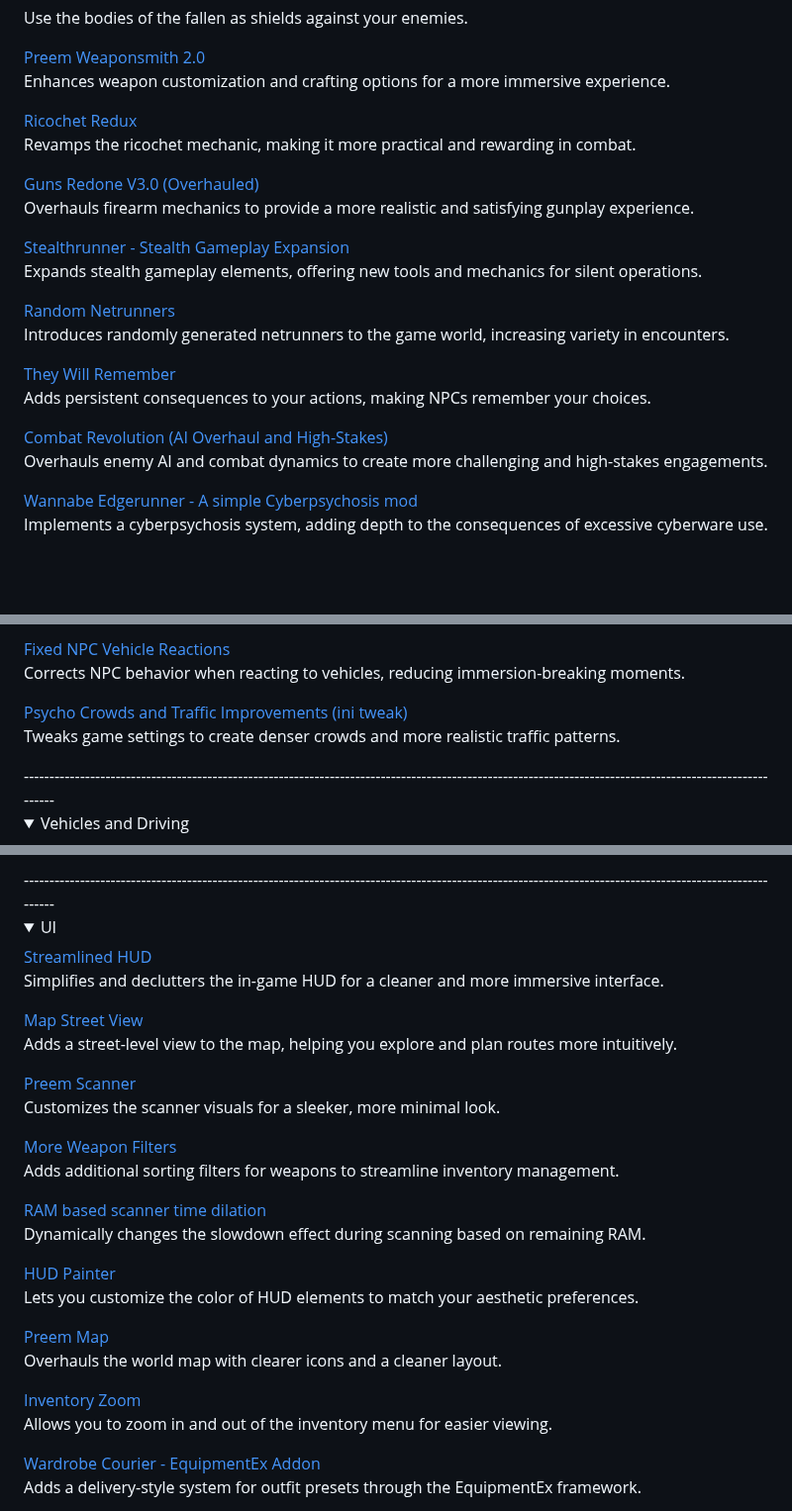
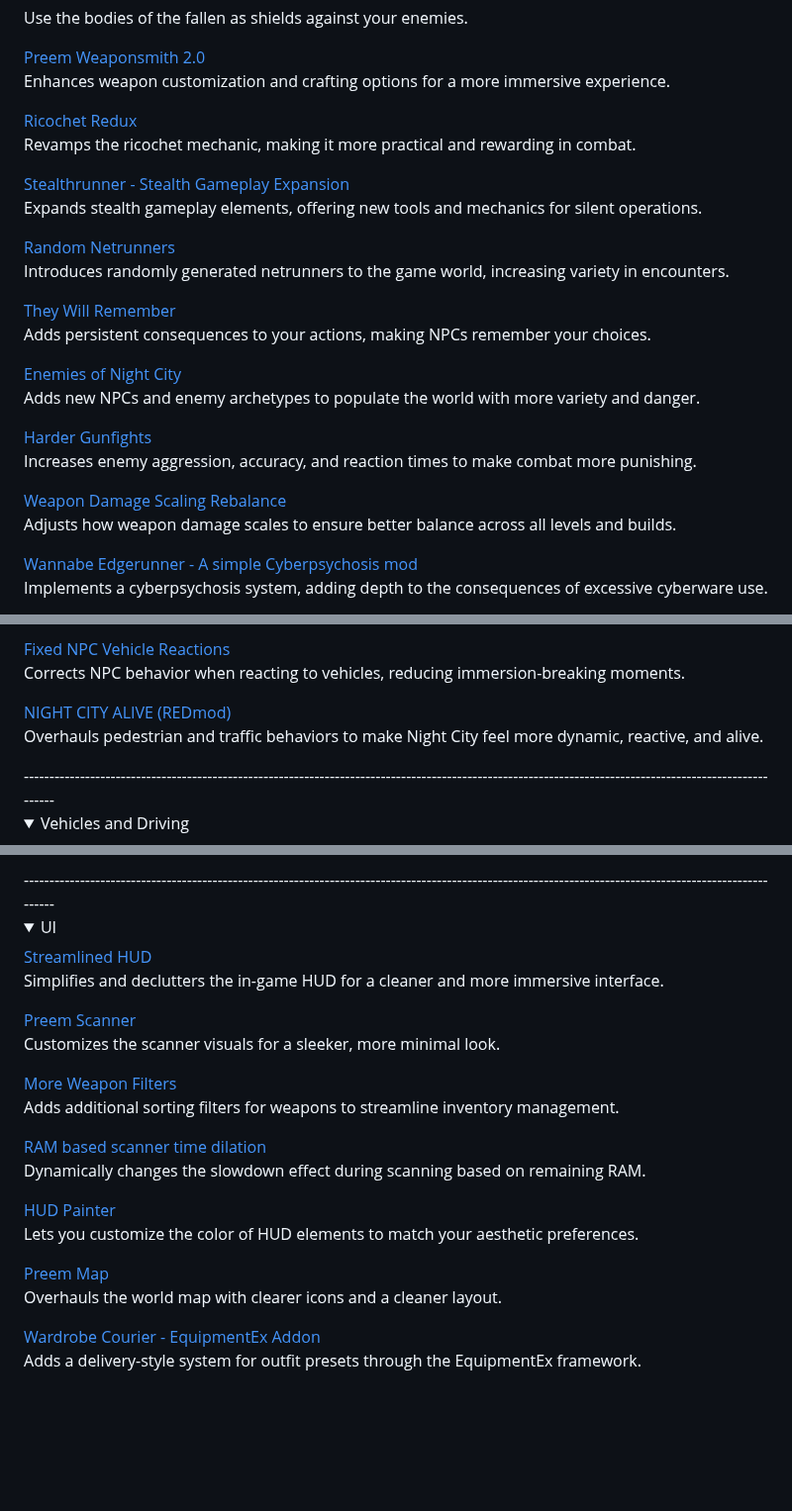
Before and after one commit to qcargile/Chrome-Blood, a Markdown page: Modlist/Load Order.md, 3 parts joined by grey strips. Shown at 99% size. Drawn GitHub-style; folded sections open; blank space fills up the shorter version.

```diff
--- a/Modlist/Load Order.md
+++ b/Modlist/Load Order.md
@@ -23,9 +23,6 @@ Enhances weapon customization and crafting options for a more immersive experien
 [Ricochet Redux](https://www.nexusmods.com/cyberpunk2077/mods/7197)
 Revamps the ricochet mechanic, making it more practical and rewarding in combat.
 
-[Guns Redone V3.0 (Overhauled)](https://www.nexusmods.com/cyberpunk2077/mods/12704)
-Overhauls firearm mechanics to provide a more realistic and satisfying gunplay experience.
-
 [Stealthrunner - Stealth Gameplay Expansion](https://www.nexusmods.com/cyberpunk2077/mods/7616)
 Expands stealth gameplay elements, offering new tools and mechanics for silent operations.
 
@@ -35,8 +32,14 @@ Introduces randomly generated netrunners to the game world, increasing variety i
 [They Will Remember](https://www.nexusmods.com/cyberpunk2077/mods/19747)
 Adds persistent consequences to your actions, making NPCs remember your choices.
 
-[Combat Revolution (AI Overhaul and High-Stakes)](https://www.nexusmods.com/cyberpunk2077/mods/20225)
-Overhauls enemy AI and combat dynamics to create more challenging and high-stakes engagements.
+[Enemies of Night City](https://www.nexusmods.com/cyberpunk2077/mods/8467)
+Adds new NPCs and enemy archetypes to populate the world with more variety and danger.
+
+[Harder Gunfights](https://www.nexusmods.com/cyberpunk2077/mods/14544)
+Increases enemy aggression, accuracy, and reaction times to make combat more punishing.
+
+[Weapon Damage Scaling Rebalance](https://www.nexusmods.com/cyberpunk2077/mods/10297)
+Adjusts how weapon damage scales to ensure better balance across all levels and builds.
 
 [Wannabe Edgerunner - A simple Cyberpsychosis mod](https://www.nexusmods.com/cyberpunk2077/mods/5646)
 Implements a cyberpsychosis system, adding depth to the consequences of excessive cyberware use.
@@ -87,8 +90,8 @@ Enhances NPC reactions to player actions, making the world feel more responsive
 [Fixed NPC Vehicle Reactions](https://www.nexusmods.com/cyberpunk2077/mods/19530)
 Corrects NPC behavior when reacting to vehicles, reducing immersion-breaking moments.
 
-[Psycho Crowds and Traffic Improvements (ini tweak)](https://www.nexusmods.com/cyberpunk2077/mods/7159)
-Tweaks game settings to create denser crowds and more realistic traffic patterns.
+[NIGHT CITY ALIVE (REDmod)](https://www.nexusmods.com/cyberpunk2077/mods/10395)
+Overhauls pedestrian and traffic behaviors to make Night City feel more dynamic, reactive, and alive.
 
 </Details>
 --------------------------------------------------------------------------------------------------------------------------------------------------------
@@ -260,9 +260,6 @@ Optimizes the game to balance ultra visuals with strong performance across most
 [Streamlined HUD](https://www.nexusmods.com/cyberpunk2077/mods/10759)
 Simplifies and declutters the in-game HUD for a cleaner and more immersive interface.
 
-[Map Street View](https://www.nexusmods.com/cyberpunk2077/mods/9911)
-Adds a street-level view to the map, helping you explore and plan routes more intuitively.
-
 [Preem Scanner](https://www.nexusmods.com/cyberpunk2077/mods/9215)
 Customizes the scanner visuals for a sleeker, more minimal look.
 
@@ -277,9 +274,6 @@ Lets you customize the color of HUD elements to match your aesthetic preferences
 
 [Preem Map](https://www.nexusmods.com/cyberpunk2077/mods/18269)
 Overhauls the world map with clearer icons and a cleaner layout.
-
-[Inventory Zoom](https://www.nexusmods.com/cyberpunk2077/mods/4776)
-Allows you to zoom in and out of the inventory menu for easier viewing.
 
 [Wardrobe Courier - EquipmentEx Addon](https://www.nexusmods.com/cyberpunk2077/mods/18519)
 Adds a delivery-style system for outfit presets through the EquipmentEx framework.
```
Also changed, not shown: other parts of Modlist/Load Order.md (+0 -6 lines).
